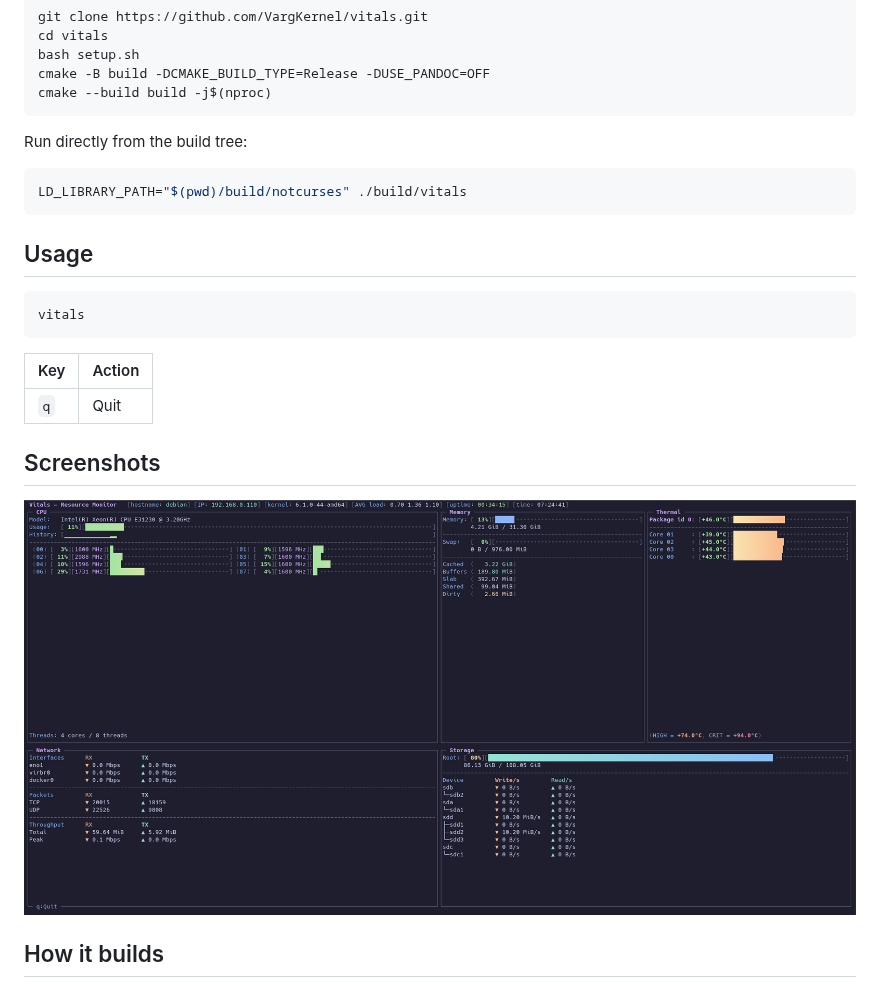
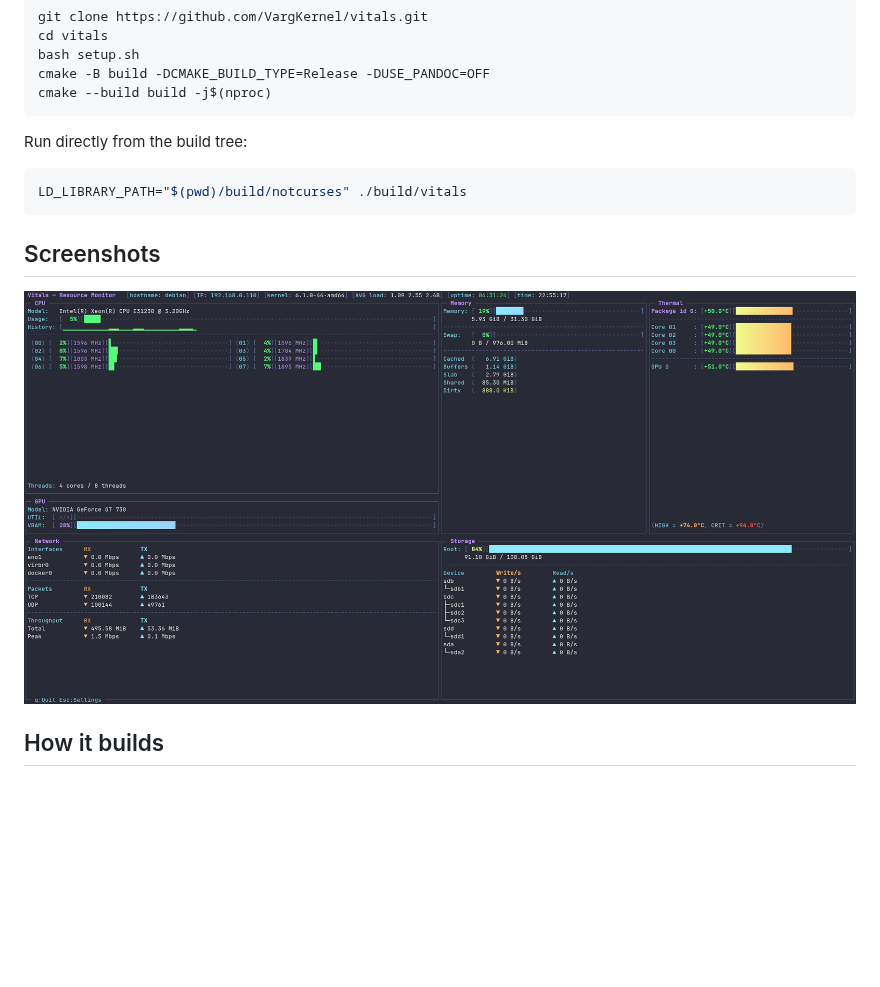
Before and after one commit to rebootless/vitals, a Markdown page: README.md, the part around the change. Rendered like a GitHub page; pictures changed too: screenshots/2026-07-16_07-24.png (deleted), screenshots/2026-07-25_22-56.png (added); blank space fills up the shorter version.

````diff
--- a/README.md
+++ b/README.md
@@ -89,19 +89,9 @@ Run directly from the build tree:
 LD_LIBRARY_PATH="$(pwd)/build/notcurses" ./build/vitals
 ```
 
-## Usage
-
-```bash
-vitals
-```
-
-| Key | Action |
-|-----|--------|
-| `q` | Quit   |
-
 ## Screenshots
 
-![](screenshots/2026-07-16_07-24.png)
+![](screenshots/2026-07-25_22-56.png)
 
 ## How it builds
 
````
Also changed, not shown: 7 other files.
